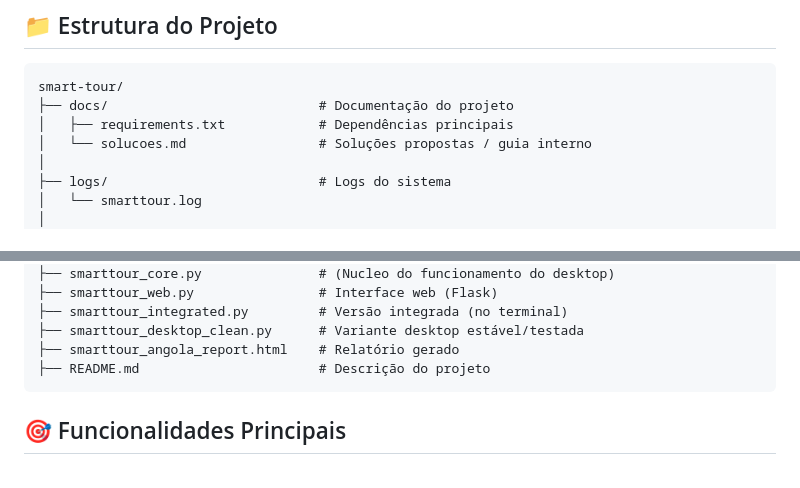
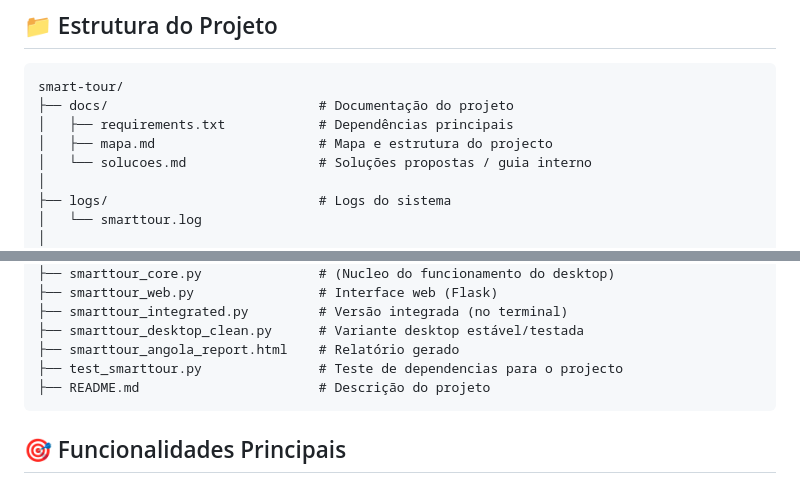
Before and after one commit to rsambing/smart-tour, a Markdown page: README.md, 2 parts joined by grey strips. Rendered like a GitHub page.

````diff
--- a/README.md
+++ b/README.md
@@ -75,6 +75,7 @@ python main.py
 smart-tour/
 ├── docs/                           # Documentação do projeto
 │   ├── requirements.txt            # Dependências principais
+│   ├── mapa.md                     # Mapa e estrutura do projecto
 │   └── solucoes.md                 # Soluções propostas / guia interno
 │
 ├── logs/                           # Logs do sistema
@@ -94,6 +95,7 @@ smart-tour/
 ├── smarttour_integrated.py         # Versão integrada (no terminal)
 ├── smarttour_desktop_clean.py      # Variante desktop estável/testada
 ├── smarttour_angola_report.html    # Relatório gerado
+├── test_smarttour.py               # Teste de dependencias para o projecto
 ├── README.md                       # Descrição do projeto
 ```
 
````
